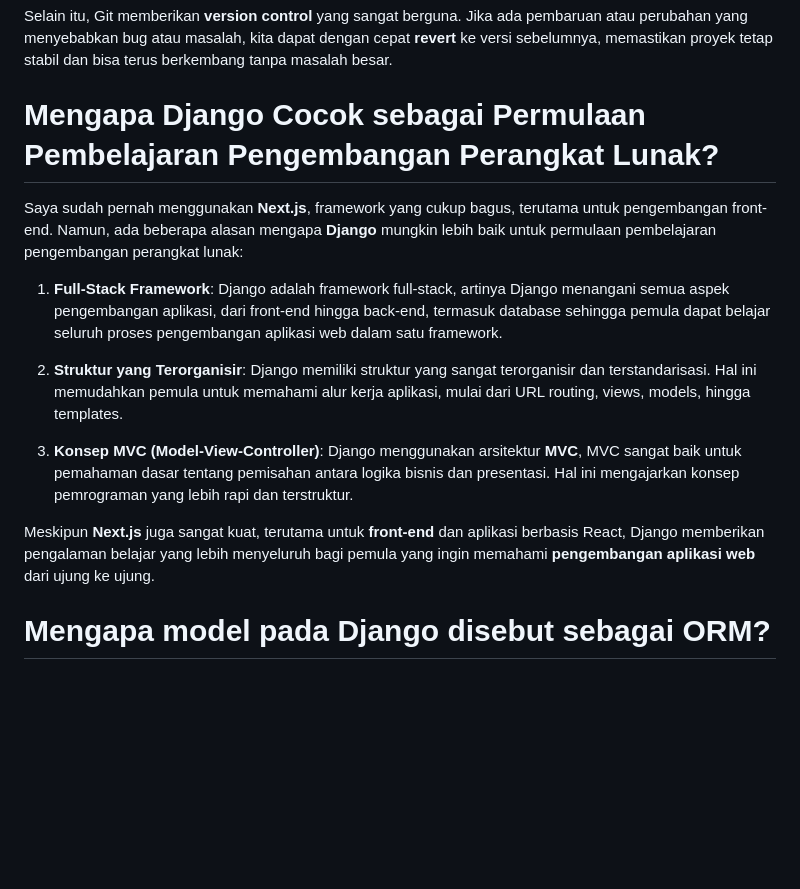
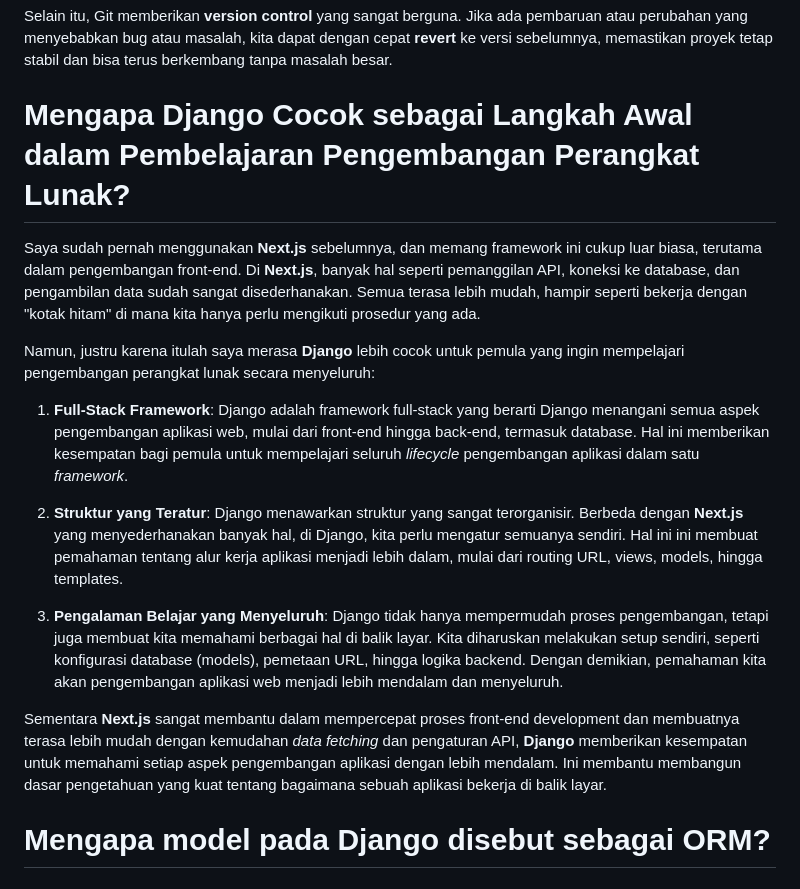
Before and after one commit to denisfilab/nftrium, a Markdown page: README.md, the part around the change. GitHub-like rendering; blank space fills up the shorter version.

```diff
--- a/README.md
+++ b/README.md
@@ -148,17 +148,20 @@ Git sangat penting dalam pengembangan perangkat lunak karena memungkinkan banyak
 
 Selain itu, Git memberikan **version control** yang sangat berguna. Jika ada pembaruan atau perubahan yang menyebabkan bug atau masalah, kita dapat dengan cepat **revert** ke versi sebelumnya, memastikan proyek tetap stabil dan bisa terus berkembang tanpa masalah besar.
 
-# Mengapa Django Cocok sebagai Permulaan Pembelajaran Pengembangan Perangkat Lunak?
+# Mengapa Django Cocok sebagai Langkah Awal dalam Pembelajaran Pengembangan Perangkat Lunak?
 
-Saya sudah pernah menggunakan **Next.js**, framework yang cukup bagus, terutama untuk pengembangan front-end. Namun, ada beberapa alasan mengapa **Django** mungkin lebih baik untuk permulaan pembelajaran pengembangan perangkat lunak:
+Saya sudah pernah menggunakan **Next.js** sebelumnya, dan memang framework ini cukup luar biasa, terutama dalam pengembangan front-end. Di **Next.js**, banyak hal seperti pemanggilan API, koneksi ke database, dan pengambilan data sudah sangat disederhanakan. Semua terasa lebih mudah, hampir seperti bekerja dengan "kotak hitam" di mana kita hanya perlu mengikuti prosedur yang ada.
 
-1. **Full-Stack Framework**: Django adalah framework full-stack, artinya Django menangani semua aspek pengembangan aplikasi, dari front-end hingga back-end, termasuk database sehingga pemula dapat belajar seluruh proses pengembangan aplikasi web dalam satu framework.
+Namun, justru karena itulah saya merasa **Django** lebih cocok untuk pemula yang ingin mempelajari pengembangan perangkat lunak secara menyeluruh:
 
-2. **Struktur yang Terorganisir**: Django memiliki struktur yang sangat terorganisir dan terstandarisasi. Hal ini memudahkan pemula untuk memahami alur kerja aplikasi, mulai dari URL routing, views, models, hingga templates.
+1. **Full-Stack Framework**: Django adalah framework full-stack yang berarti Django menangani semua aspek pengembangan aplikasi web, mulai dari front-end hingga back-end, termasuk database. Hal ini memberikan kesempatan bagi pemula untuk mempelajari seluruh _lifecycle_ pengembangan aplikasi dalam satu _framework_.
 
-3. **Konsep MVC (Model-View-Controller)**: Django menggunakan arsitektur **MVC**, MVC sangat baik untuk pemahaman dasar tentang pemisahan antara logika bisnis dan presentasi. Hal ini mengajarkan konsep pemrograman yang lebih rapi dan terstruktur.
+2. **Struktur yang Teratur**: Django menawarkan struktur yang sangat terorganisir. Berbeda dengan **Next.js** yang menyederhanakan banyak hal, di Django, kita perlu mengatur semuanya sendiri. Hal ini ini membuat pemahaman tentang alur kerja aplikasi menjadi lebih dalam, mulai dari routing URL, views, models, hingga templates.
 
-Meskipun **Next.js** juga sangat kuat, terutama untuk **front-end** dan aplikasi berbasis React, Django memberikan pengalaman belajar yang lebih menyeluruh bagi pemula yang ingin memahami **pengembangan aplikasi web** dari ujung ke ujung.
+3. **Pengalaman Belajar yang Menyeluruh**: Django tidak hanya mempermudah proses pengembangan, tetapi juga membuat kita memahami berbagai hal di balik layar. Kita diharuskan melakukan setup sendiri, seperti konfigurasi database (models), pemetaan URL, hingga logika backend. Dengan demikian, pemahaman kita akan pengembangan aplikasi web menjadi lebih mendalam dan menyeluruh.
+
+Sementara **Next.js** sangat membantu dalam mempercepat proses front-end development dan membuatnya terasa lebih mudah dengan kemudahan _data fetching_ dan pengaturan API, **Django** memberikan kesempatan untuk memahami setiap aspek pengembangan aplikasi dengan lebih mendalam. Ini membantu membangun dasar pengetahuan yang kuat tentang bagaimana sebuah aplikasi bekerja di balik layar.
+
 
 # Mengapa model pada Django disebut sebagai ORM?
 
```
